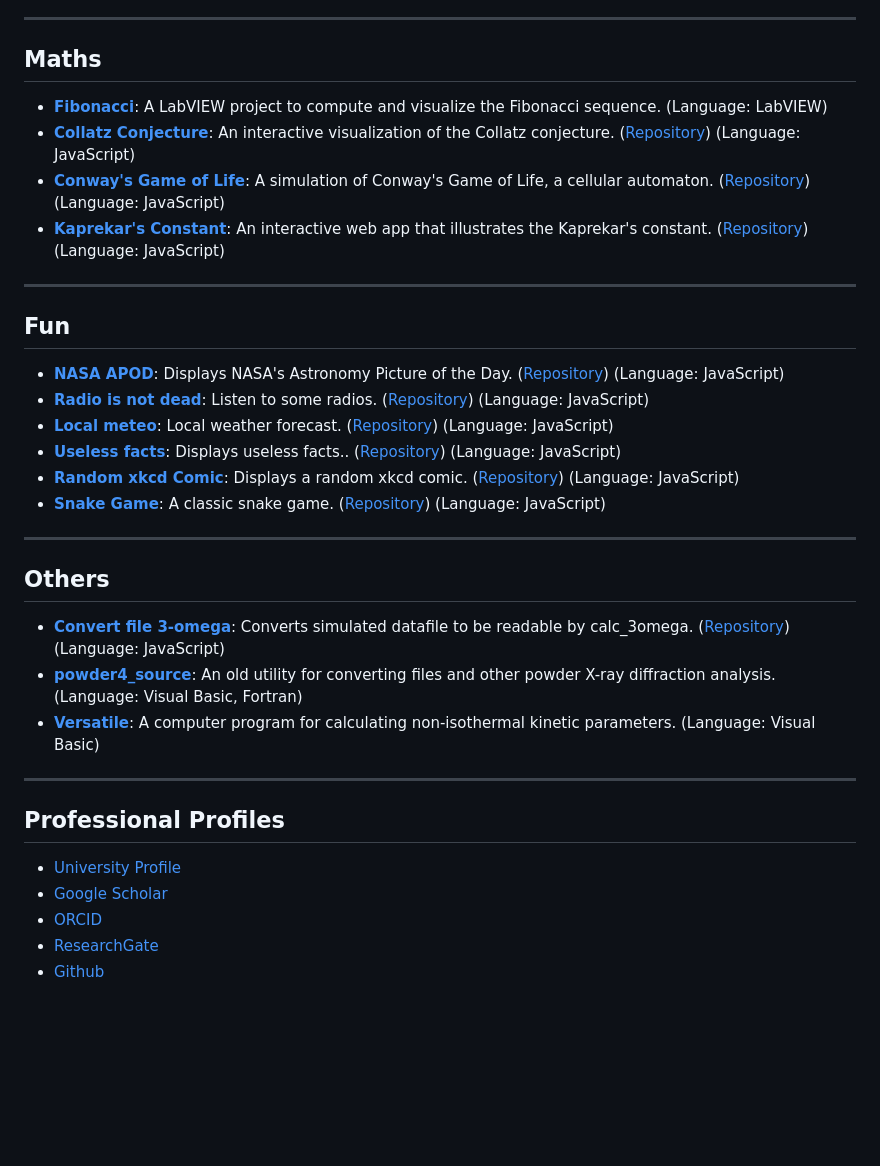
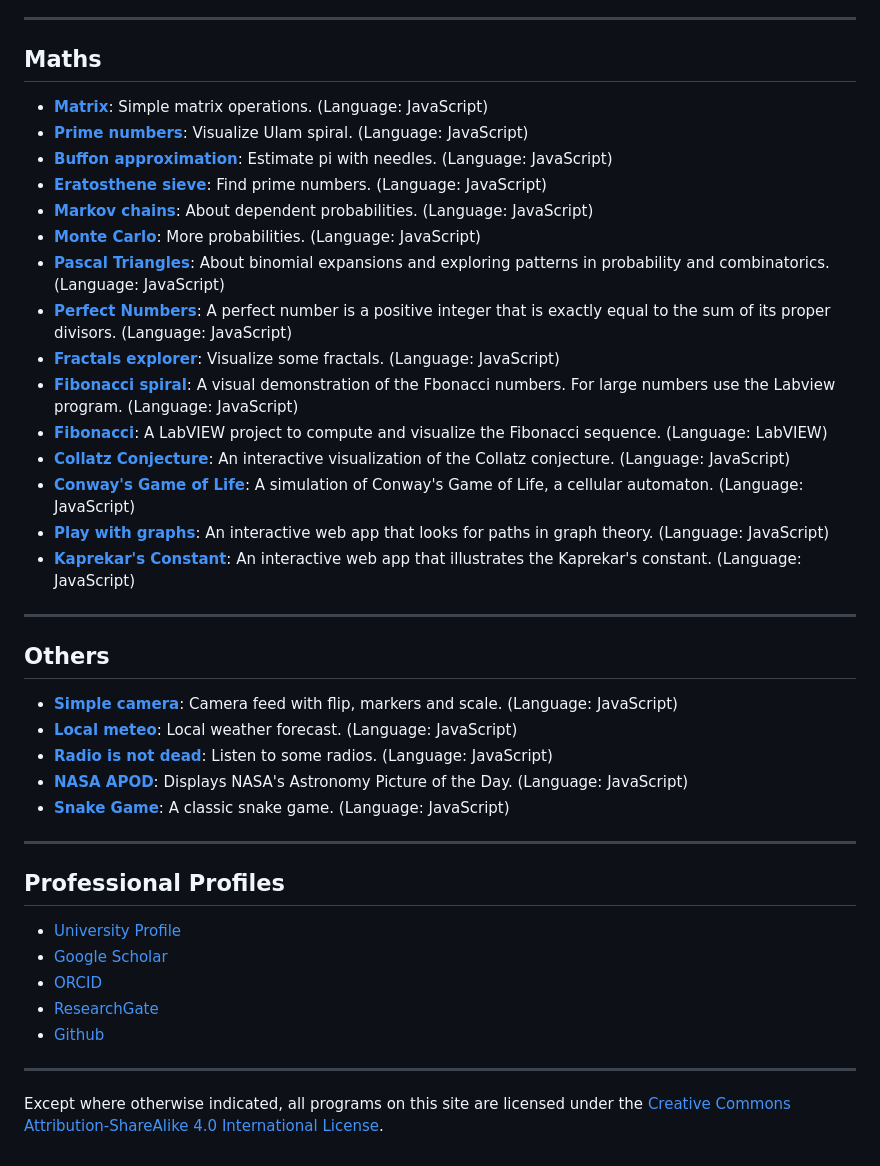
Before and after one commit to nitad54448/nitad54448.github.io, a Markdown page: README.md, the part around the change printed below. Drawn GitHub-style; blank space fills up the shorter version.

```diff
--- a/README.md
+++ b/README.md
@@ -67,29 +99,31 @@
 
 ## Maths
 
+* [**Matrix**](https://nitad54448.github.io/matrix/index.html): Simple matrix operations. (Language: JavaScript)
+* [**Prime numbers**](https://nitad54448.github.io/prime_numbers/): Visualize Ulam spiral. (Language: JavaScript)
+* [**Buffon approximation**](https://nitad54448.github.io/math/buffon.html): Estimate pi with needles. (Language: JavaScript)
+* [**Eratosthene sieve**](https://nitad54448.github.io/math/eratosthenes.html): Find prime numbers. (Language: JavaScript)
+* [**Markov chains**](https://nitad54448.github.io/math/markov.html): About dependent probabilities. (Language: JavaScript)
+* [**Monte Carlo**](https://nitad54448.github.io/math/monte_carlo.html): More probabilities. (Language: JavaScript)
+* [**Pascal Triangles**](https://nitad54448.github.io/math/pascal.html): About binomial expansions and exploring patterns in probability and combinatorics. (Language: JavaScript)
+* [**Perfect Numbers**](https://nitad54448.github.io/math/perfect.html): A perfect number is a positive integer that is exactly equal to the sum of its proper divisors. (Language: JavaScript)
+* [**Fractals explorer**](https://nitad54448.github.io/fractal_explorer/): Visualize some fractals. (Language: JavaScript)
+* [**Fibonacci spiral**](https://nitad54448.github.io/spiral/): A visual demonstration of the Fbonacci numbers. For large numbers use the Labview program. (Language: JavaScript)
 * [**Fibonacci**](https://github.com/nitad54448/Fibonacci): A LabVIEW project to compute and visualize the Fibonacci sequence. (Language: LabVIEW)
-* [**Collatz Conjecture**](https://nitad54448.github.io/Collatz/): An interactive visualization of the Collatz conjecture. ([Repository](https://github.com/nitad54448/collatz)) (Language: JavaScript)
-* [**Conway's Game of Life**](https://nitad54448.github.io/Conway/): A simulation of Conway's Game of Life, a cellular automaton. ([Repository](https://github.com/nitad54448/conway)) (Language: JavaScript)
-* [**Kaprekar's Constant**](https://nitad54448.github.io/kaprekar/): An interactive web app that illustrates the Kaprekar's constant. ([Repository](https://github.com/nitad54448/kaprekar)) (Language: JavaScript)
-
----
-
-## Fun
-
-* [**NASA APOD**](https://nitad54448.github.io/apod/): Displays NASA's Astronomy Picture of the Day. ([Repository](https://github.com/nitad54448/apod)) (Language: JavaScript)
-* [**Radio is not dead**](https://nitad54448.github.io/radio/): Listen to some radios. ([Repository](https://github.com/nitad54448/radio)) (Language: JavaScript)
-* [**Local meteo**](https://nitad54448.github.io/meteo/): Local weather forecast. ([Repository](https://github.com/nitad54448/meteo)) (Language: JavaScript)
-* [**Useless facts**](https://nitad54448.github.io/facts/): Displays useless facts.. ([Repository](https://github.com/nitad54448/facts)) (Language: JavaScript)
-* [**Random xkcd Comic**](https://nitad54448.github.io/random_xkcd/): Displays a random xkcd comic. ([Repository](https://github.com/nitad54448/random_xkcd)) (Language: JavaScript)
-* [**Snake Game**](https://nitad54448.github.io/snake/): A classic snake game. ([Repository](https://github.com/nitad54448/snake)) (Language: JavaScript)
+* [**Collatz Conjecture**](https://nitad54448.github.io/Collatz/): An interactive visualization of the Collatz conjecture. (Language: JavaScript)
+* [**Conway's Game of Life**](https://nitad54448.github.io/Conway/): A simulation of Conway's Game of Life, a cellular automaton. (Language: JavaScript)
+* [**Play with graphs**](https://nitad54448.github.io/graph_theory/): An interactive web app that looks for paths in graph theory. (Language: JavaScript)
+* [**Kaprekar's Constant**](https://nitad54448.github.io/kaprekar/): An interactive web app that illustrates the Kaprekar's constant. (Language: JavaScript)
 
 ---
 
 ## Others
 
-* [**Convert file 3-omega**](https://nitad54448.github.io/convert_3omega/): Converts simulated datafile to be readable by calc_3omega. ([Repository](https://github.com/nitad54448/convert_3omega)) (Language: JavaScript)
-* [**powder4_source**](https://github.com/nitad54448/powder4_source): An old utility for converting files and other powder X-ray diffraction analysis. (Language: Visual Basic, Fortran)
-* [**Versatile**](https://github.com/nitad54448/Versatile): A computer program for calculating non-isothermal kinetic parameters. (Language: Visual Basic)
+* [**Simple camera**](https://nitad54448.github.io/apod/camera.html): Camera feed with flip, markers and scale. (Language: JavaScript)
+* [**Local meteo**](https://nitad54448.github.io/meteo/): Local weather forecast. (Language: JavaScript)
+* [**Radio is not dead**](https://nitad54448.github.io/radio/): Listen to some radios. (Language: JavaScript)
+* [**NASA APOD**](https://nitad54448.github.io/apod/): Displays NASA's Astronomy Picture of the Day. (Language: JavaScript)
+* [**Snake Game**](https://nitad54448.github.io/snake/): A classic snake game. (Language: JavaScript)
 
 ---
 
@@ -100,3 +134,8 @@
 * [ORCID](https://orcid.org/0000-0002-5142-9021)
 * [ResearchGate](https://www.researchgate.net/profile/Nita-Dragoe)
 * [Github](https://github.com/nitad54448)
+
+---
+
+Except where otherwise indicated, all programs on this site are licensed under the
+[Creative Commons Attribution-ShareAlike 4.0 International License](https://creativecommons.org/licenses/by-sa/4.0/).
```
Also changed, not shown: other parts of README.md (+47 -15 lines).
